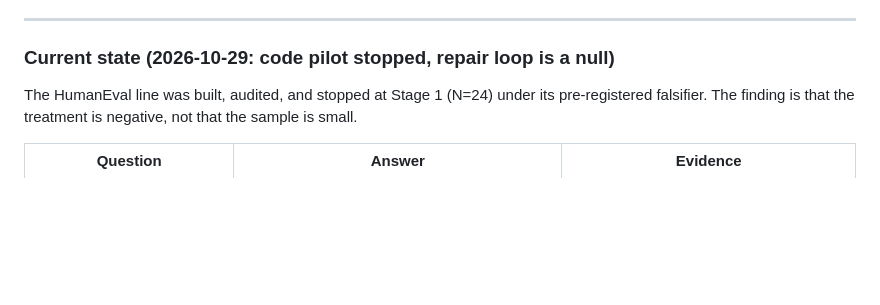
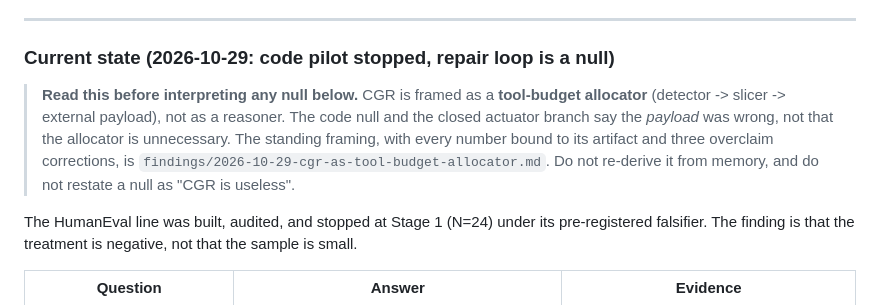
Before and after one commit to Rusty-user365/AGI, a Markdown page: HANDOFF.md, the part around the change. Rendered like a GitHub page; blank space fills up the shorter version.

```diff
--- a/HANDOFF.md
+++ b/HANDOFF.md
@@ -8,6 +8,14 @@ The empirical investigation into step localization, surgical KV rewinds, and out
 ---
 
 ### Current state (2026-10-29: code pilot stopped, repair loop is a null)
+
+> **Read this before interpreting any null below.** CGR is framed as a
+> **tool-budget allocator** (detector -> slicer -> external payload), not as a
+> reasoner. The code null and the closed actuator branch say the *payload* was
+> wrong, not that the allocator is unnecessary. The standing framing, with every
+> number bound to its artifact and three overclaim corrections, is
+> `findings/2026-10-29-cgr-as-tool-budget-allocator.md`. Do not re-derive it
+> from memory, and do not restate a null as "CGR is useless".
 
 The HumanEval line was built, audited, and stopped at Stage 1 (N=24) under its
 pre-registered falsifier. The finding is that the treatment is negative, not
```
Also changed, not shown: findings/2026-10-29-cgr-as-tool-budget-allocator.md (added, +84 -0 lines).
